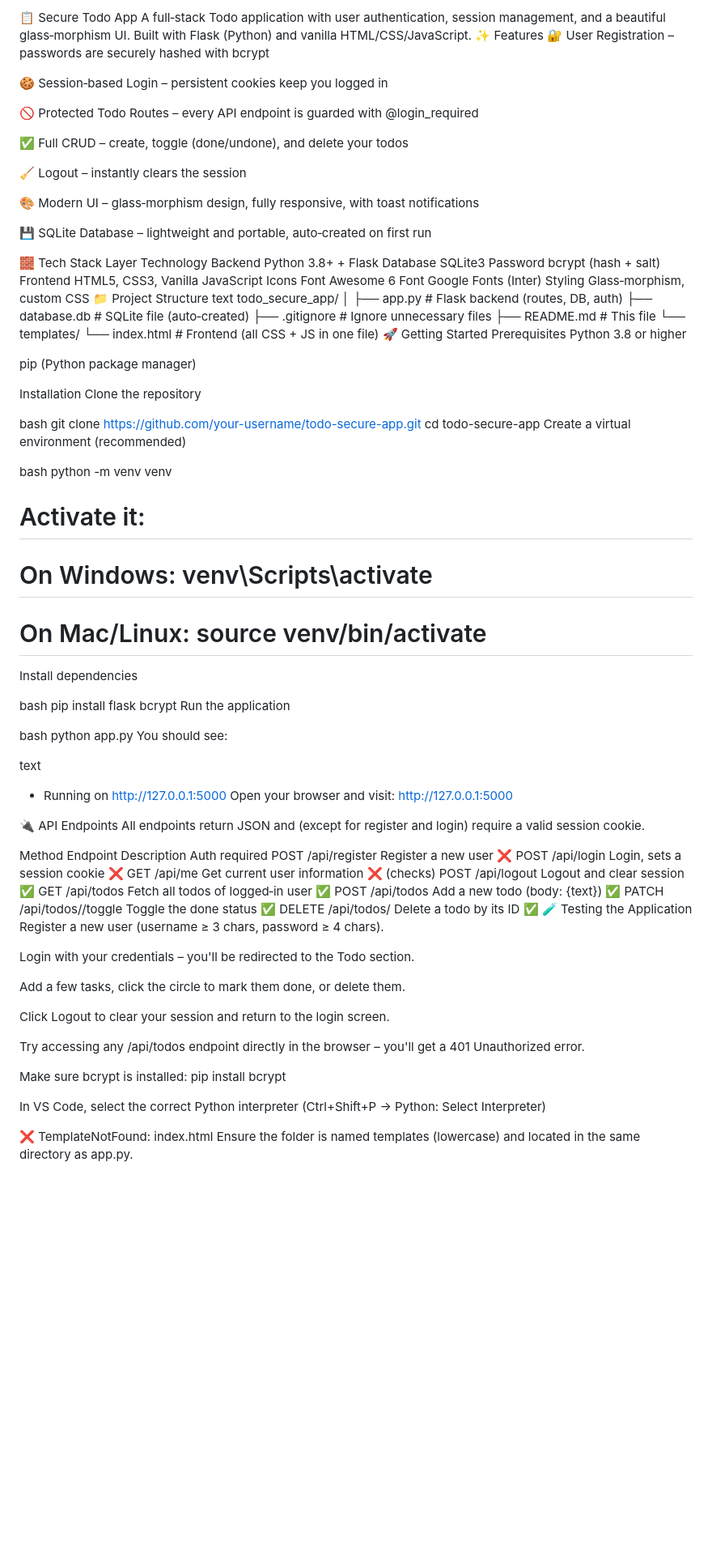
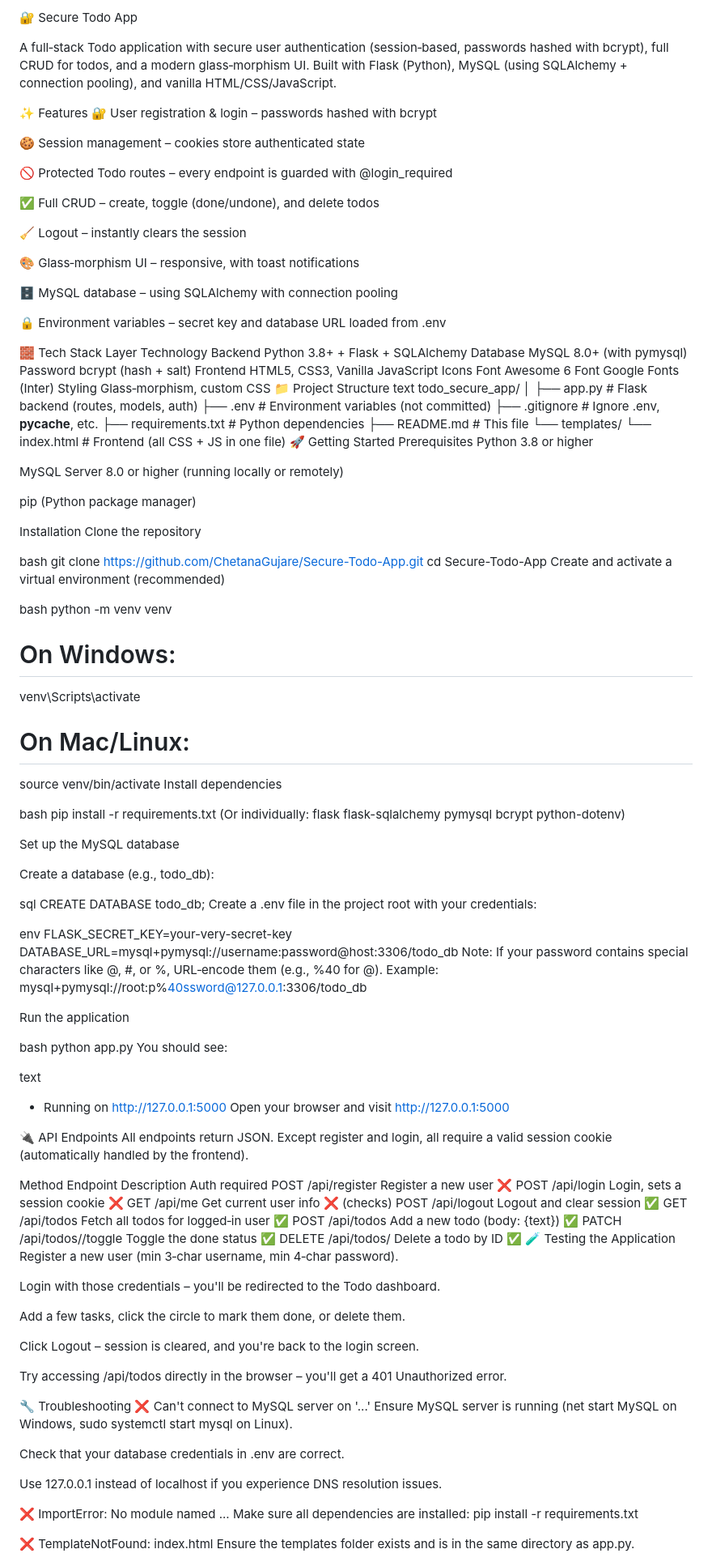
Before and after one commit to ChetanaGujare/Secure-Todo-App, a Markdown page: README.md, the part around one of its changes. Shown at 81% size. Drawn GitHub-style; blank space fills up the shorter version.

Commit message:
Revise README for enhanced clarity and details
Updated README to reflect changes in app functionality, tech stack, and installation instructions.

```diff
--- a/README.md
+++ b/README.md
@@ -1,25 +1,29 @@
-📋 Secure Todo App
-A full‑stack Todo application with user authentication, session management, and a beautiful glass‑morphism UI.
-Built with Flask (Python) and vanilla HTML/CSS/JavaScript.
+🔐 Secure Todo App
+
+A full‑stack Todo application with secure user authentication (session‑based, passwords hashed with bcrypt), full CRUD for todos, and a modern glass‑morphism UI.
+Built with Flask (Python), MySQL (using SQLAlchemy + connection pooling), and vanilla HTML/CSS/JavaScript.
+
 ✨ Features
-🔐 User Registration – passwords are securely hashed with bcrypt
+🔐 User registration & login – passwords hashed with bcrypt
 
-🍪 Session‑based Login – persistent cookies keep you logged in
+🍪 Session management – cookies store authenticated state
 
-🚫 Protected Todo Routes – every API endpoint is guarded with @login_required
+🚫 Protected Todo routes – every endpoint is guarded with @login_required
 
-✅ Full CRUD – create, toggle (done/undone), and delete your todos
+✅ Full CRUD – create, toggle (done/undone), and delete todos
 
 🧹 Logout – instantly clears the session
 
-🎨 Modern UI – glass‑morphism design, fully responsive, with toast notifications
+🎨 Glass‑morphism UI – responsive, with toast notifications
 
-💾 SQLite Database – lightweight and portable, auto‑created on first run
+🗄️ MySQL database – using SQLAlchemy with connection pooling
+
+🔒 Environment variables – secret key and database URL loaded from .env
 
 🧱 Tech Stack
 Layer	Technology
-Backend	Python 3.8+ + Flask
-Database	SQLite3
+Backend	Python 3.8+ + Flask + SQLAlchemy
+Database	MySQL 8.0+ (with pymysql)
 Password	bcrypt (hash + salt)
 Frontend	HTML5, CSS3, Vanilla JavaScript
 Icons	Font Awesome 6
@@ -29,9 +33,10 @@ Styling	Glass‑morphism, custom CSS
 text
 todo_secure_app/
 │
-├── app.py                 # Flask backend (routes, DB, auth)
-├── database.db            # SQLite file (auto‑created)
-├── .gitignore             # Ignore unnecessary files
+├── app.py                 # Flask backend (routes, models, auth)
+├── .env                   # Environment variables (not committed)
+├── .gitignore             # Ignore .env, __pycache__, etc.
+├── requirements.txt       # Python dependencies
 ├── README.md              # This file
 └── templates/
     └── index.html         # Frontend (all CSS + JS in one file)
@@ -39,25 +44,44 @@ todo_secure_app/
 Prerequisites
 Python 3.8 or higher
 
+MySQL Server 8.0 or higher (running locally or remotely)
+
 pip (Python package manager)
 
 Installation
 Clone the repository
 
 bash
-git clone https://github.com/your-username/todo-secure-app.git
-cd todo-secure-app
-Create a virtual environment (recommended)
+git clone https://github.com/ChetanaGujare/Secure-Todo-App.git
+cd Secure-Todo-App
+Create and activate a virtual environment (recommended)
 
 bash
 python -m venv venv
-# Activate it:
-# On Windows: venv\Scripts\activate
-# On Mac/Linux: source venv/bin/activate
+# On Windows:
+venv\Scripts\activate
+# On Mac/Linux:
+source venv/bin/activate
 Install dependencies
 
 bash
-pip install flask bcrypt
+pip install -r requirements.txt
+(Or individually: flask flask-sqlalchemy pymysql bcrypt python-dotenv)
+
+Set up the MySQL database
+
+Create a database (e.g., todo_db):
+
+sql
+CREATE DATABASE todo_db;
+Create a .env file in the project root with your credentials:
+
+env
+FLASK_SECRET_KEY=your-very-secret-key
+DATABASE_URL=mysql+pymysql://username:password@host:3306/todo_db
+Note: If your password contains special characters like @, #, or %, URL‑encode them (e.g., %40 for @).
+Example: mysql+pymysql://root:p%40ssword@127.0.0.1:3306/todo_db
+
 Run the application
 
 bash
@@ -66,35 +90,42 @@ You should see:
 
 text
 * Running on http://127.0.0.1:5000
-Open your browser and visit: http://127.0.0.1:5000
+Open your browser and visit http://127.0.0.1:5000
 
 🔌 API Endpoints
-All endpoints return JSON and (except for register and login) require a valid session cookie.
+All endpoints return JSON. Except register and login, all require a valid session cookie (automatically handled by the frontend).
 
 Method	Endpoint	Description	Auth required
 POST	/api/register	Register a new user	❌
 POST	/api/login	Login, sets a session cookie	❌
-GET	/api/me	Get current user information	❌ (checks)
+GET	/api/me	Get current user info	❌ (checks)
 POST	/api/logout	Logout and clear session	✅
-GET	/api/todos	Fetch all todos of logged‑in user	✅
+GET	/api/todos	Fetch all todos for logged‑in user	✅
 POST	/api/todos	Add a new todo (body: {text})	✅
 PATCH	/api/todos/<id>/toggle	Toggle the done status	✅
-DELETE	/api/todos/<id>	Delete a todo by its ID	✅
+DELETE	/api/todos/<id>	Delete a todo by ID	✅
 🧪 Testing the Application
-Register a new user (username ≥ 3 chars, password ≥ 4 chars).
+Register a new user (min 3‑char username, min 4‑char password).
 
-Login with your credentials – you'll be redirected to the Todo section.
+Login with those credentials – you'll be redirected to the Todo dashboard.
 
 Add a few tasks, click the circle to mark them done, or delete them.
 
-Click Logout to clear your session and return to the login screen.
+Click Logout – session is cleared, and you're back to the login screen.
 
-Try accessing any /api/todos endpoint directly in the browser – you'll get a 401 Unauthorized error.
+Try accessing /api/todos directly in the browser – you'll get a 401 Unauthorized error.
 
-Make sure bcrypt is installed: pip install bcrypt
+🔧 Troubleshooting
+❌ Can't connect to MySQL server on '...'
+Ensure MySQL server is running (net start MySQL on Windows, sudo systemctl start mysql on Linux).
 
-In VS Code, select the correct Python interpreter (Ctrl+Shift+P → Python: Select Interpreter)
+Check that your database credentials in .env are correct.
+
+Use 127.0.0.1 instead of localhost if you experience DNS resolution issues.
+
+❌ ImportError: No module named ...
+Make sure all dependencies are installed: pip install -r requirements.txt
 
 ❌ TemplateNotFound: index.html
-Ensure the folder is named templates (lowercase) and located in the same directory as app.py.
+Ensure the templates folder exists and is in the same directory as app.py.
 
```
Also changed, not shown: other parts of README.md (+14 -13 lines).
